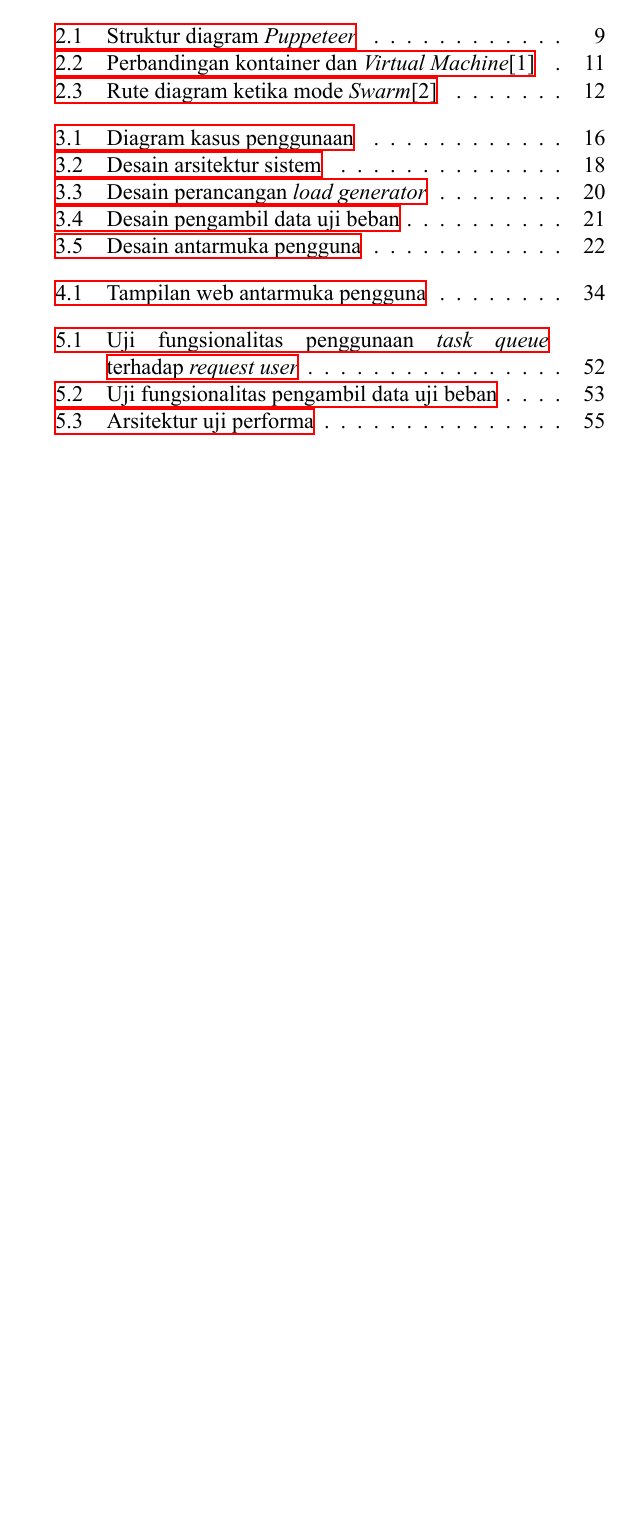
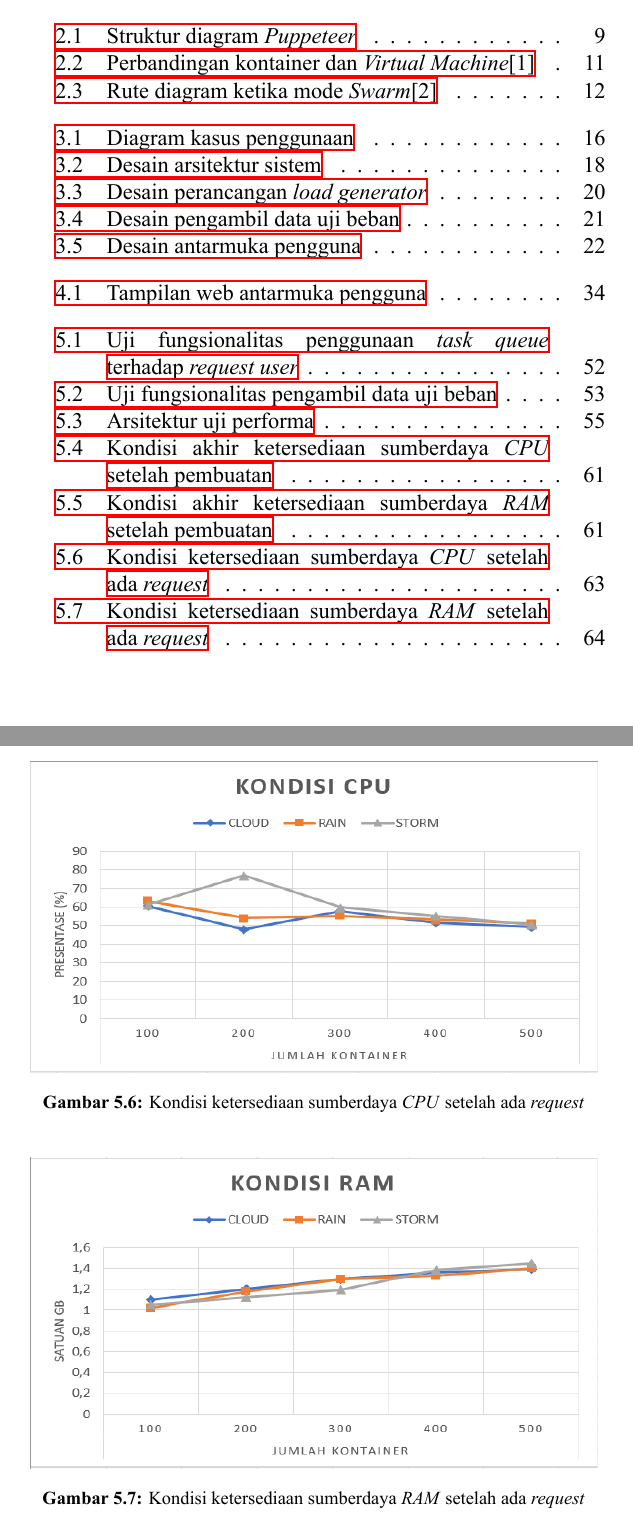
Before and after one commit to cphikmawan/buku-tugas-akhir-2019, a LaTeX thesis (buku/main.tex, which reads buku/chapters/5-Pengujian_dan_Evaluasi.tex): part of page 23 of 121 before the commit and two parts of pages 23 and 89 of 123 after it, the two joined at a grey line, cut so that both start at the same text, the shorter picture padded with empty space. The pictures show the PDF file buku/main.pdf that the author committed with the source.

Commit message:
alhamdulillah

```diff
--- a/buku/chapters/5-Pengujian_dan_Evaluasi.tex
+++ b/buku/chapters/5-Pengujian_dan_Evaluasi.tex
@@ -236,6 +236,20 @@
 					2 & RAIN & 97,9\% & 892M/3,9G & 74/78G \\ \hline
 					3 & STORM & 97,8\% & 889M/3,9G & 74/78G \\ \hline
 				\end{longtable}
+
+				\begin{figure}[H]
+					\centering
+					\includegraphics[width=10cm,height=6cm]{Images/C-5/pembuatancpu.PNG}
+					\caption{Kondisi akhir ketersediaan sumberdaya \textit{CPU} setelah pembuatan}
+					\label{pembuatancpu}
+				\end{figure}
+
+				\begin{figure}[H]
+					\centering
+					\includegraphics[width=10cm,height=6cm]{Images/C-5/pembuatanram.PNG}
+					\caption{Kondisi akhir ketersediaan sumberdaya \textit{RAM} setelah pembuatan}
+					\label{pembuatanram}
+				\end{figure}
 
 			\subsubsection{Uji Performa Sistem Terhadap Request Jumlah \textit{Load Generator}}
 				Kondisi awal ketersediaan sumberdaya sebelum ada \textit{request} jumlah \textit{load generator} dari pengguna pada masing-masing \textit{node host} ditunjukkan pada Tabel \ref{suberdayaawalperforma}.
@@ -275,3 +289,17 @@
 					&& 400 & 55.1\% & 1.38M/3.9G & 74/78G \\ \cline{3-6}
 					&& 500 & 50.4\% & 1.45M/3.9G & 74/78G \\ \hline
 				\end{longtable}
+
+				\begin{figure}[H]
+					\centering
+					\includegraphics[width=10cm,height=5.5cm]{Images/C-5/performacpu.PNG}
+					\caption{Kondisi ketersediaan sumberdaya \textit{CPU} setelah ada \textit{request}}
+					\label{performacpu}
+				\end{figure}
+
+				\begin{figure}[H]
+					\centering
+					\includegraphics[width=10cm,height=5.5cm]{Images/C-5/performaram.PNG}
+					\caption{Kondisi ketersediaan sumberdaya \textit{RAM} setelah ada \textit{request}}
+					\label{performaram}
+				\end{figure}
```
Also changed, not shown: buku/Images/C-5/pembuatancpu.PNG (added), buku/Images/C-5/pembuatanram.PNG (added), buku/Images/C-5/performacpu.PNG (added), buku/Images/C-5/performaram.PNG (added), buku/main.pdf, buku/chapters/5-Pengujian_dan_Evaluasi.tex (4 more changed lines), 8 other files.
